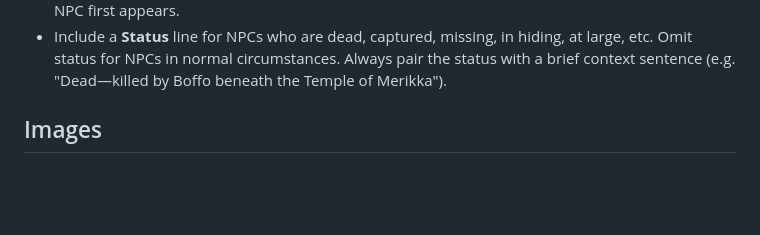
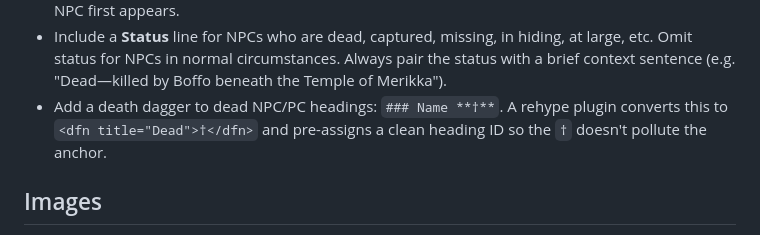
Before and after one commit to tburry/hobbity, a Markdown page: CLAUDE.md, the part around the change. Rendered like a GitHub page; blank space fills up the shorter version.

Commit message:
Add death daggers to dead NPCs, add Tobias Chubb status line
Mark Abramo, Donovan, and Tobias Chubb with **†** in headings.
Add proper Status line for Tobias Chubb. Update CLAUDE.md with
death dagger convention.

```diff
--- a/CLAUDE.md
+++ b/CLAUDE.md
@@ -148,6 +148,7 @@ Also review `src/content/appendix/npcs.md` against the totality of all stories.
 - Follow the writing style guide: Tolkien/Pratchett tone, no game terms, in-world language.
 - Update existing NPC entries when new information is learned in later sessions, not just when the NPC first appears.
 - Include a **Status** line for NPCs who are dead, captured, missing, in hiding, at large, etc. Omit status for NPCs in normal circumstances. Always pair the status with a brief context sentence (e.g. "Dead—killed by Boffo beneath the Temple of Merikka").
+- Add a death dagger to dead NPC/PC headings: `### Name **†**`. A rehype plugin converts this to `<dfn title="Dead">†</dfn>` and pre-assigns a clean heading ID so the `†` doesn't pollute the anchor.
 
 ## Images
 
```
Also changed, not shown: 1 other file.
